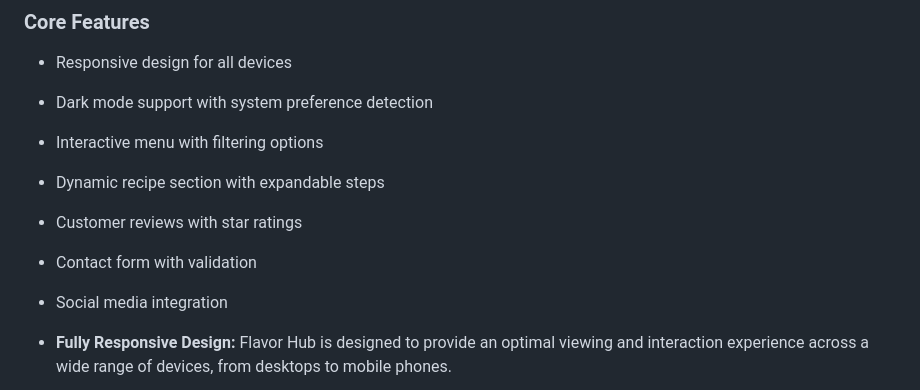
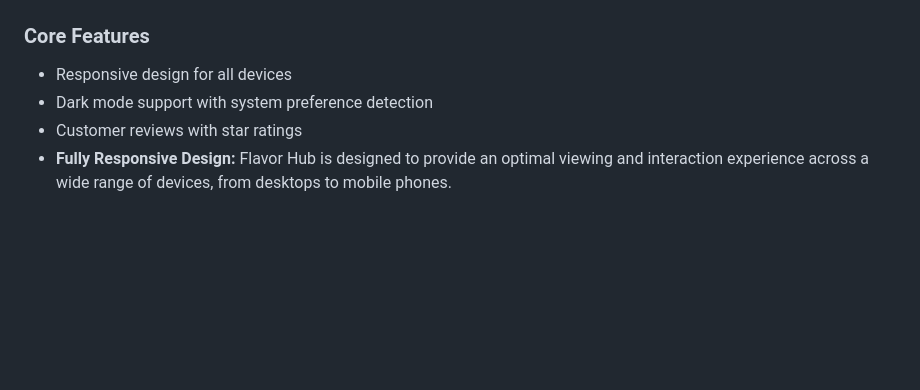
Before and after one commit to halil-yesilyurt/flavor-hub, a Markdown page: README.md, the part around the change. Rendered like a GitHub page; blank space fills up the shorter version.

```diff
--- a/README.md
+++ b/README.md
@@ -6,12 +6,7 @@ Welcome to Flavor Hub - a modern, responsive restaurant website with dark mode s
 
 - Responsive design for all devices
 - Dark mode support with system preference detection
-- Interactive menu with filtering options
-- Dynamic recipe section with expandable steps
 - Customer reviews with star ratings
-- Contact form with validation
-- Social media integration
-
 - **Fully Responsive Design:** Flavor Hub is designed to provide an optimal viewing and interaction experience across a wide range of devices, from desktops to mobile phones.
 
 <p align="center">
```
